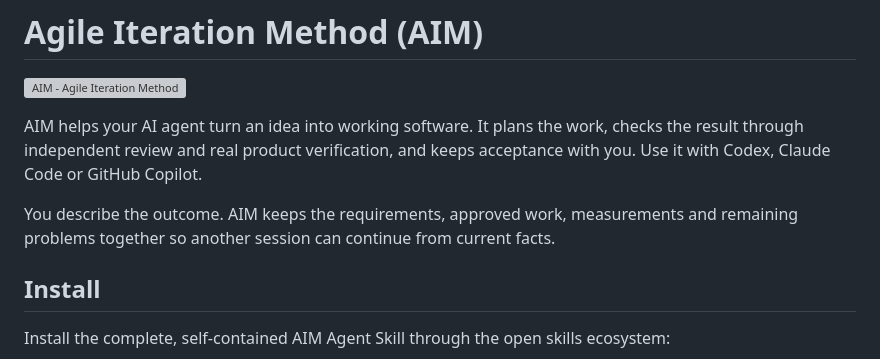
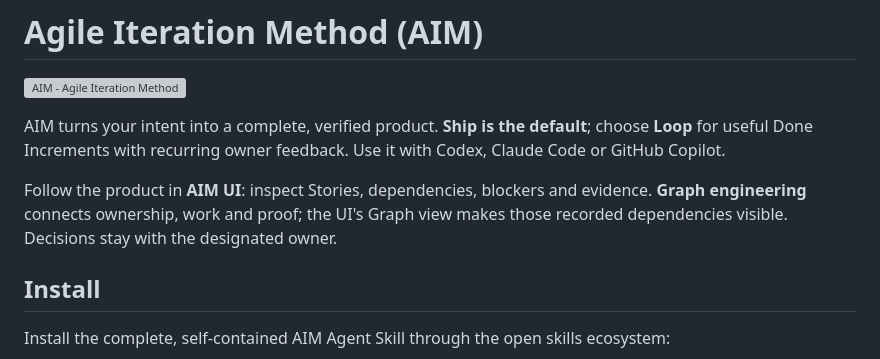
Before and after one commit to joneri/agile-iteration-method, a Markdown page: README.md, the part around the change. GitHub-like rendering; grey boxes are pictures that could not be loaded.

Commit message:
Lead with Ship delivery and bring AIM UI into focus

```diff
--- a/README.md
+++ b/README.md
@@ -2,12 +2,13 @@
 
 ![AIM - Agile Iteration Method](github-pages/assets/images/aim-2-hero-dark.png)
 
-AIM helps your AI agent turn an idea into working software. It plans the work,
-checks the result through independent review and real product verification, and
-keeps acceptance with you. Use it with Codex, Claude Code or GitHub Copilot.
+AIM turns your intent into a complete, verified product. **Ship is the default**;
+choose **Loop** for useful Done Increments with recurring owner feedback.
+Use it with Codex, Claude Code or GitHub Copilot.
 
-You describe the outcome. AIM keeps the requirements, approved work, measurements
-and remaining problems together so another session can continue from current facts.
+Follow the product in **AIM UI**: inspect Stories, dependencies, blockers and evidence.
+**Graph engineering** connects ownership, work and proof; the UI's Graph view makes
+those recorded dependencies visible. Decisions stay with the designated owner.
 
 ## Install
 
```
Also changed, not shown: docs/product/getting-started.md (+11 -5 lines), github-pages/assets/images/aim-ui-graph.png (added), 8 other files.
